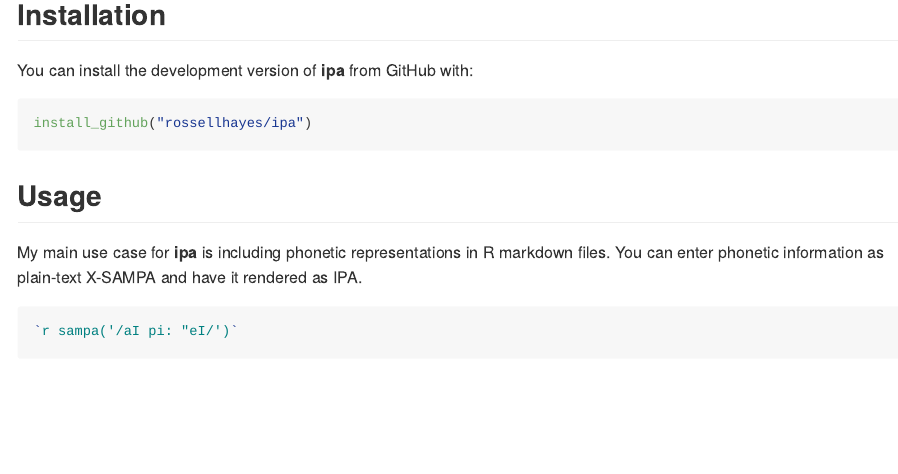
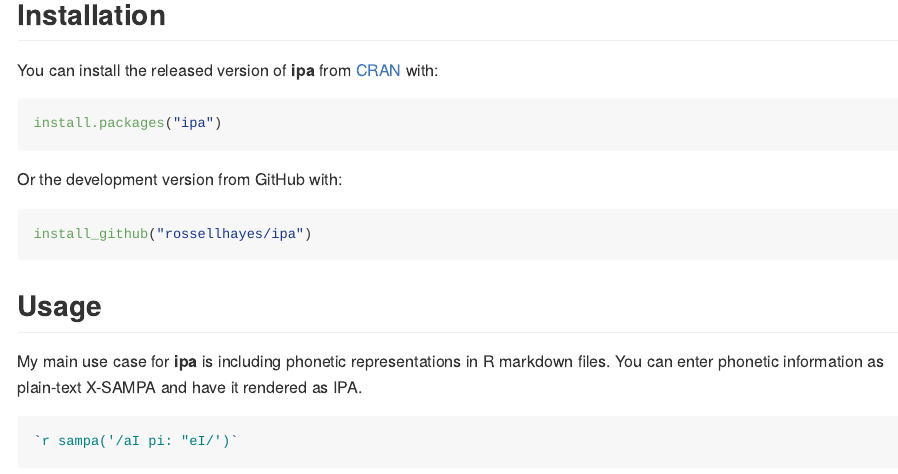
Before and after one commit to rossellhayes/ipa, an R Markdown document (README.Rmd): the page in a window 1100 px wide, from 190 px down. The pictures show the output file README.md that the author committed with the source, drawn offline in the style of GitHub; badge pictures from the web are left out.

Commit message:
Update README for CRAN release

````diff
--- a/README.Rmd
+++ b/README.Rmd
@@ -33,9 +34,15 @@ Dictionary](https://en.wikipedia.org/wiki/CMU_Pronouncing_Dictionary)).
 
 ## Installation
 
-You can install the development version of **ipa** from GitHub with:
+You can install the released version of **ipa** from [CRAN](https://cran.r-project.org/) with:
 
-``` r
+```{r eval = FALSE}
+install.packages("ipa")
+```
+
+Or the development version from GitHub with:
+
+``` {r eval = FALSE}
 install_github("rossellhayes/ipa")
 ```
 
````
Also changed, not shown: README.md, README.Rmd (3 more changed lines).
